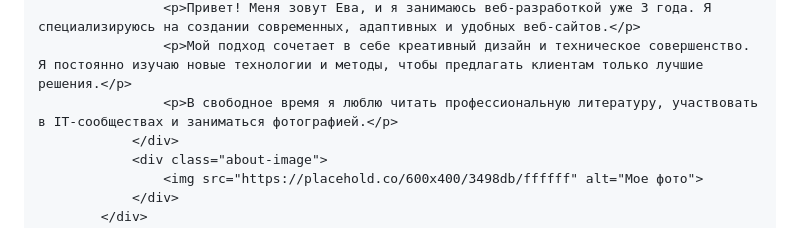
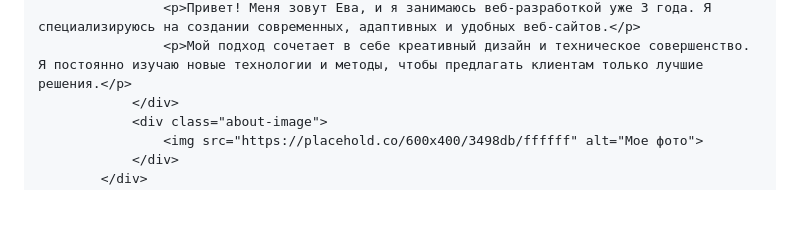
Before and after one commit to Mafnona/kursovaya, a Markdown page: README.md, the part around the change. Rendered like a GitHub page; blank space fills up the shorter version.

```diff
--- a/README.md
+++ b/README.md
@@ -302,7 +302,6 @@
                 <div class="about-text">
                     <p>Привет! Меня зовут Ева, и я занимаюсь веб-разработкой уже 3 года. Я специализируюсь на создании современных, адаптивных и удобных веб-сайтов.</p>
                     <p>Мой подход сочетает в себе креативный дизайн и техническое совершенство. Я постоянно изучаю новые технологии и методы, чтобы предлагать клиентам только лучшие решения.</p>
-                    <p>В свободное время я люблю читать профессиональную литературу, участвовать в IT-сообществах и заниматься фотографией.</p>
                 </div>
                 <div class="about-image">
                     <img src="https://placehold.co/600x400/3498db/ffffff" alt="Мое фото">
```
